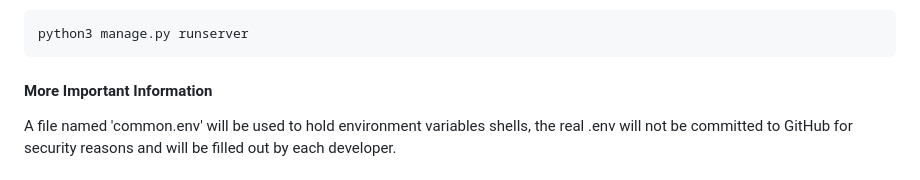
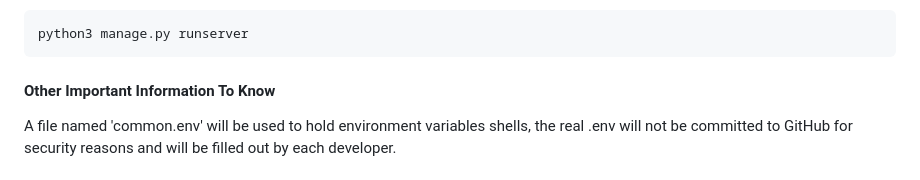
Before and after one commit to masoncfrancis/CS3450-5-App, a Markdown page: README.md, the part around the change. Drawn GitHub-style.

Commit message:
Changed a header in README.md for greater clarity

````diff
--- a/README.md
+++ b/README.md
@@ -84,7 +84,7 @@ To start the project server, run this command from the project folder root (repl
 python3 manage.py runserver
 ```
 
-#### More Important Information
+#### Other Important Information To Know
 
 A file named 'common.env' will be used to hold environment variables shells, the real .env will not be committed to GitHub for security reasons and will be filled out by each developer.
 
````
